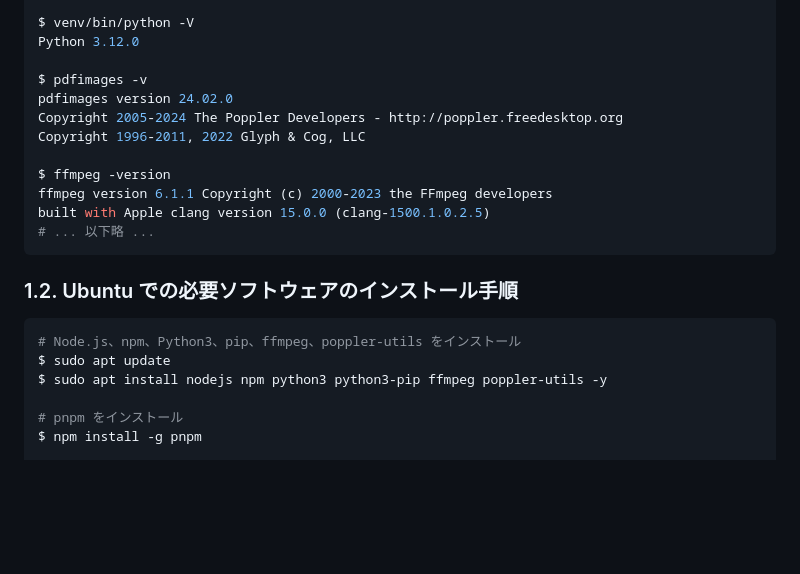
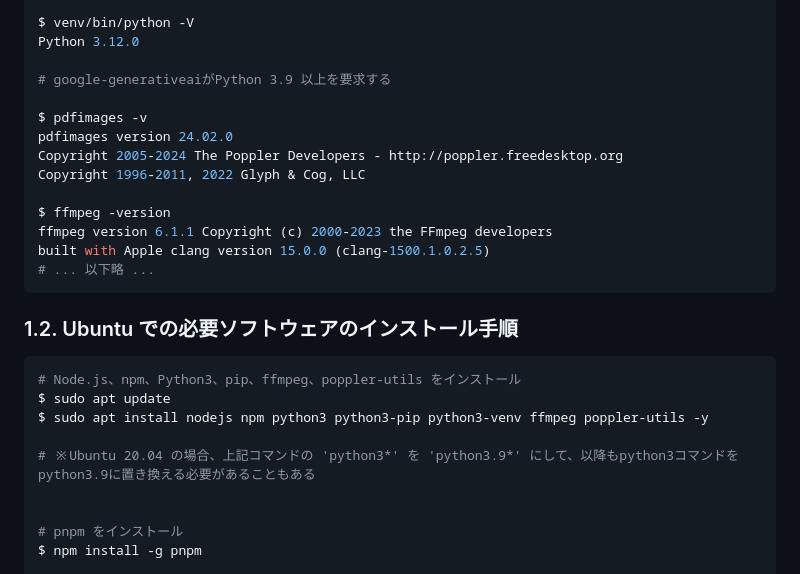
Before and after one commit to hotekagi/solutionChallenge09, a Markdown page: README_JP.md, the part around the change. Drawn GitHub-style; blank space fills up the shorter version.

````diff
--- a/README_JP.md
+++ b/README_JP.md
@@ -26,6 +26,8 @@ livekit-cli version 1.4.1
 $ venv/bin/python -V
 Python 3.12.0
 
+# google-generativeaiがPython 3.9 以上を要求する
+
 $ pdfimages -v
 pdfimages version 24.02.0
 Copyright 2005-2024 The Poppler Developers - http://poppler.freedesktop.org
@@ -42,7 +44,10 @@ built with Apple clang version 15.0.0 (clang-1500.1.0.2.5)
 ```shell
 # Node.js、npm、Python3、pip、ffmpeg、poppler-utils をインストール
 $ sudo apt update
-$ sudo apt install nodejs npm python3 python3-pip ffmpeg poppler-utils -y
+$ sudo apt install nodejs npm python3 python3-pip python3-venv ffmpeg poppler-utils -y
+
+# ※Ubuntu 20.04 の場合、上記コマンドの 'python3*' を 'python3.9*' にして、以降もpython3コマンドをpython3.9に置き換える必要があることもある
+
 
 # pnpm をインストール
 $ npm install -g pnpm
````
Also changed, not shown: README.md (+5 -1 lines).
